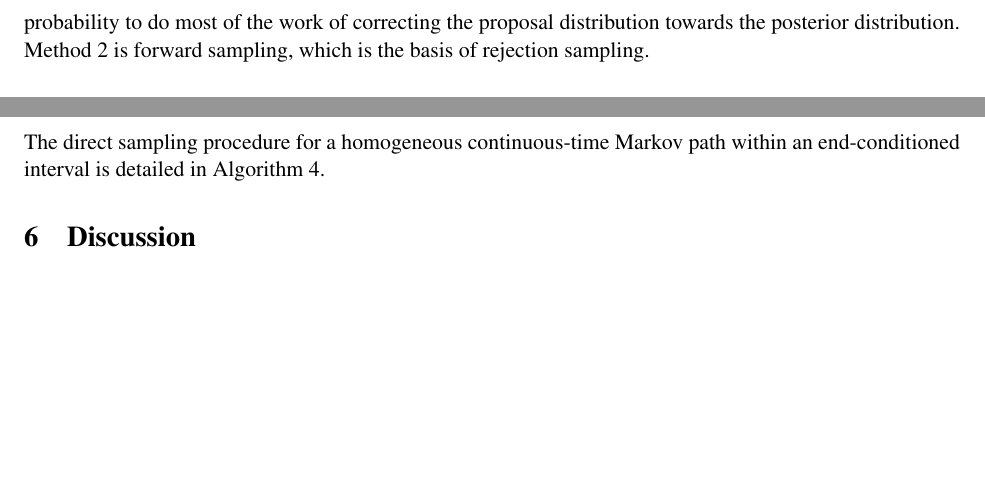
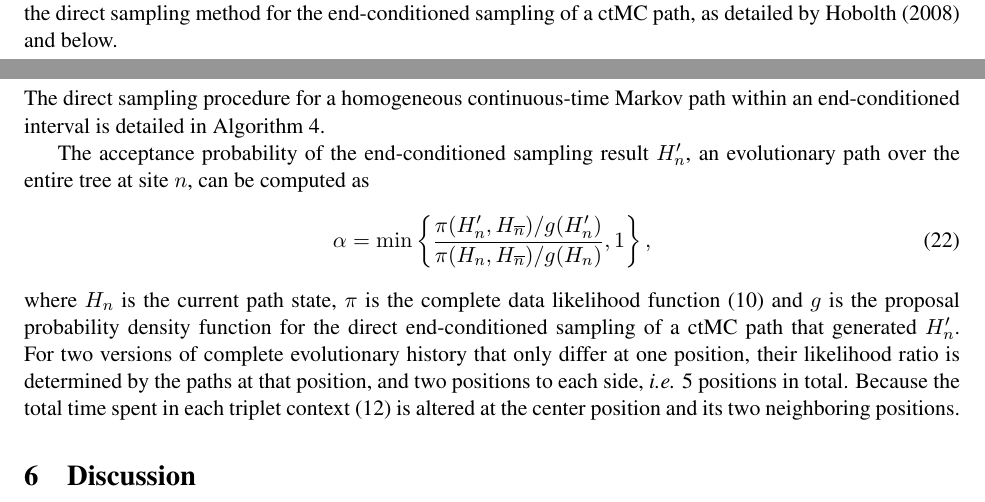
Before and after one commit to smithlabcode/epievo, a LaTeX paper (doc/SimulationScheme.tex): two parts of pages 8 and 10 of 15 before the commit and two parts of pages 7 and 10 of 15 after it, joined at a grey line, cut at the place of the change, the shorter picture padded with empty space. Compiled offline with pdfLaTeX.

Commit message:
Add the step of computing acceptance ratio

```diff
--- a/doc/SimulationScheme.tex
+++ b/doc/SimulationScheme.tex
@@ -659,7 +655,15 @@ states of the neighboring sites. We proposed to use an averaged rate
-to for the Poisson distribution, and let the acceptance probability to
-do most of the work of correcting the proposal distribution towards
-the posterior distribution. Method 2 is forward sampling, which is the
-basis of rejection sampling.
+direct sampling and uniformization. We use the direct sampling method
+for the end-conditioned sampling of a ctMC path, as detailed by
+\citetext{hobolth2008markov} and below.
+%%
+% Method 1 in the previous section
+% is similar to uniformization, since the neighboring sites may have
+% state changes, and the rate of jumps depends on the contemporary
+% states of the neighboring sites. We proposed to use an averaged rate
+% to for the Poisson distribution, and let the acceptance probability to
+% do most of the work of correcting the proposal distribution towards
+% the posterior distribution. Method 2 is forward sampling, which is the
+% basis of rejection sampling.
 
 %% \paragraph{Rejection sampling for the proposal:}
 %% This approach first does forward sampling as described in Method 2
@@ -843,7 +847,25 @@ Let $W$ be the waiting time until the first jump.
 f_{ij\tau}(t) = Q_{i\bar{i}} \exp(Q_{ii}t) \frac{P(\tau-t)_{\bar{i}j}}{P(\tau)_{ij}}.
 \end{aligned}
 \end{equation}
-The direct sampling procedure for a homogeneous continuous-time Markov path within an end-conditioned interval is detailed in Algorithm~\ref{alg:samplepath}.
+The direct sampling procedure for a homogeneous continuous-time Markov
+path within an end-conditioned interval is detailed in
+Algorithm~\ref{alg:samplepath}.
+
+The acceptance probability of the end-conditioned sampling result
+$H_n'$, an evolutionary path over the entire tree at site $n$, can be
+computed as
+\begin{equation}\label{def:accept}
+  \alpha = \min\left\{\frac{\pi(H_n', H_{\overline{n}})/g(H_n')}{\pi(H_n, H_{\overline{n}})/g(H_n)}, 1\right\},
+\end{equation}
+where $H_n$ is the current path state, $\pi$ is the complete data
+likelihood function \eqref{eqn:lik} and $g$ is the proposal
+probability density function for the direct end-conditioned sampling
+of a ctMC path that generated $H_n'$.  For two versions of complete
+evolutionary history that only differ at one position, their
+likelihood ratio is determined by the paths at that position, and two
+positions to each side, \textit{i.e.} 5 positions in total. Because
+the total time spent in each triplet context \eqref{def:JD} is altered
+at the center position and its two neighboring positions.
 
 \section{Discussion}
 
```
Also changed, not shown: doc/SimulationScheme.pdf, doc/SimulationScheme.tex (14 more changed lines).
